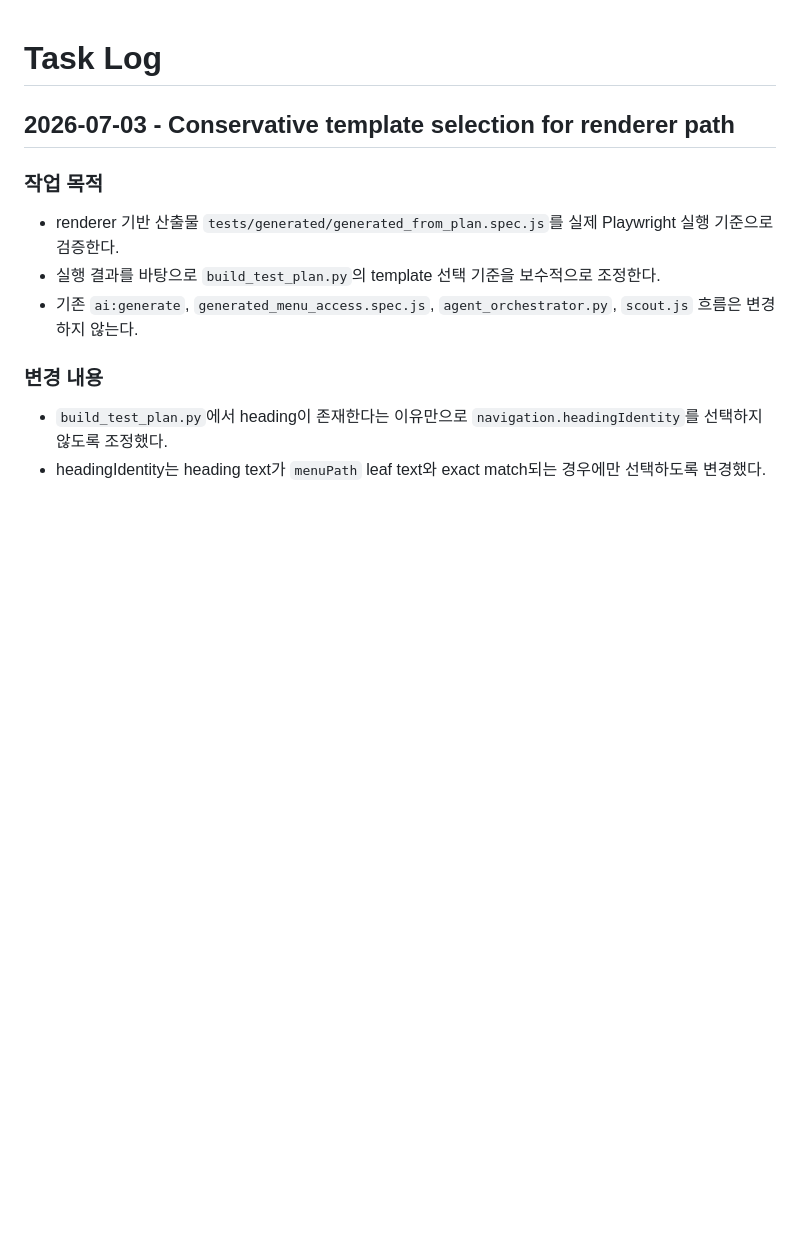
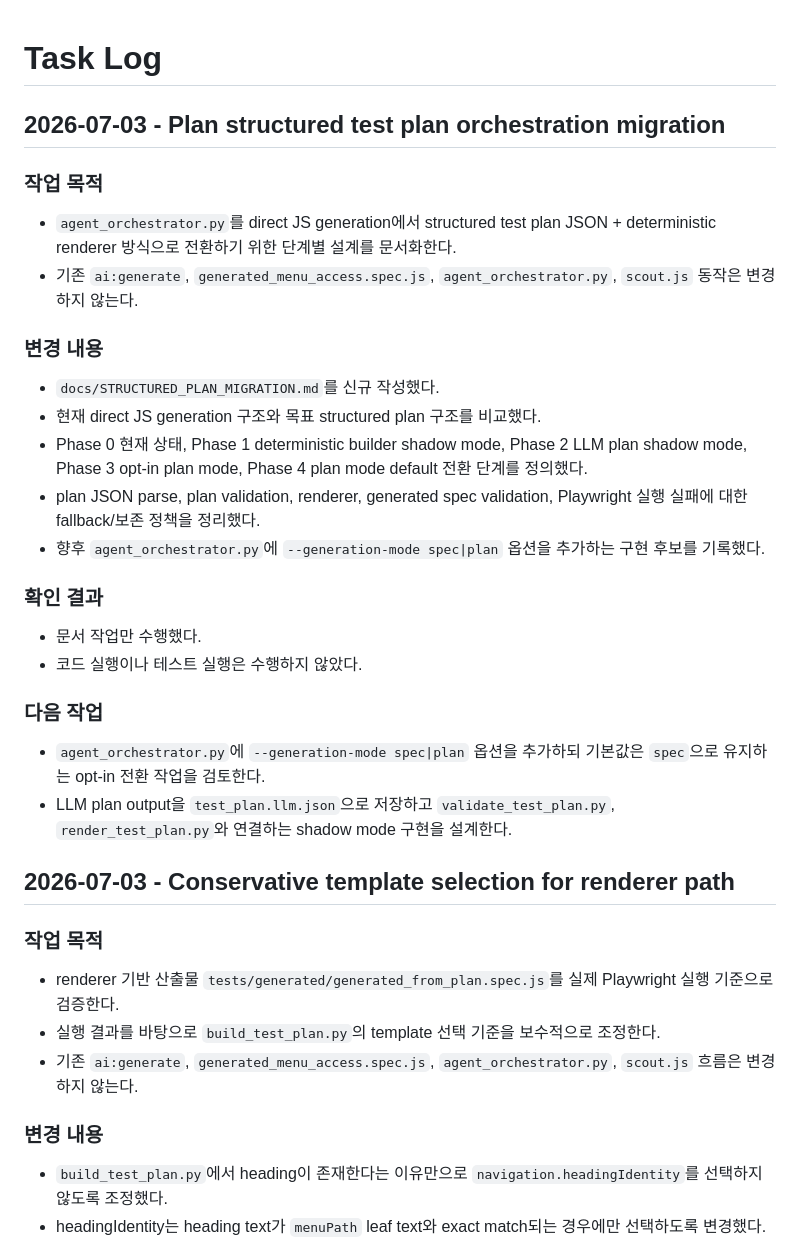
Before and after one commit to JangGeunSong/front-end-test-vendor, a Markdown page: docs/TASK_LOG.md, the part around the change. Drawn GitHub-style; blank space fills up the shorter version.

Commit message:
docs: plan structured test plan orchestration migration

```diff
--- a/docs/TASK_LOG.md
+++ b/docs/TASK_LOG.md
@@ -1,4 +1,29 @@
 # Task Log
+
+## 2026-07-03 - Plan structured test plan orchestration migration
+
+### 작업 목적
+
+- `agent_orchestrator.py`를 direct JS generation에서 structured test plan JSON + deterministic renderer 방식으로 전환하기 위한 단계별 설계를 문서화한다.
+- 기존 `ai:generate`, `generated_menu_access.spec.js`, `agent_orchestrator.py`, `scout.js` 동작은 변경하지 않는다.
+
+### 변경 내용
+
+- `docs/STRUCTURED_PLAN_MIGRATION.md`를 신규 작성했다.
+- 현재 direct JS generation 구조와 목표 structured plan 구조를 비교했다.
+- Phase 0 현재 상태, Phase 1 deterministic builder shadow mode, Phase 2 LLM plan shadow mode, Phase 3 opt-in plan mode, Phase 4 plan mode default 전환 단계를 정의했다.
+- plan JSON parse, plan validation, renderer, generated spec validation, Playwright 실행 실패에 대한 fallback/보존 정책을 정리했다.
+- 향후 `agent_orchestrator.py`에 `--generation-mode spec|plan` 옵션을 추가하는 구현 후보를 기록했다.
+
+### 확인 결과
+
+- 문서 작업만 수행했다.
+- 코드 실행이나 테스트 실행은 수행하지 않았다.
+
+### 다음 작업
+
+- `agent_orchestrator.py`에 `--generation-mode spec|plan` 옵션을 추가하되 기본값은 `spec`으로 유지하는 opt-in 전환 작업을 검토한다.
+- LLM plan output을 `test_plan.llm.json`으로 저장하고 `validate_test_plan.py`, `render_test_plan.py`와 연결하는 shadow mode 구현을 설계한다.
 
 ## 2026-07-03 - Conservative template selection for renderer path
 
```
Also changed, not shown: docs/STRUCTURED_PLAN_MIGRATION.md (added, +266 -0 lines).
